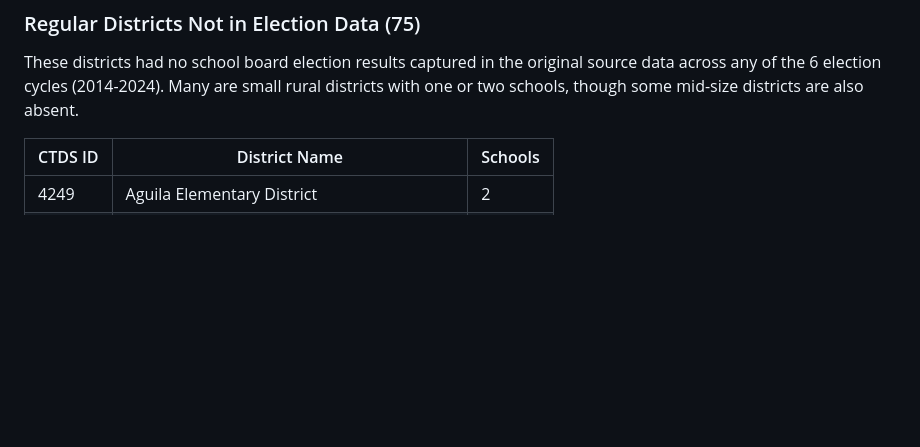
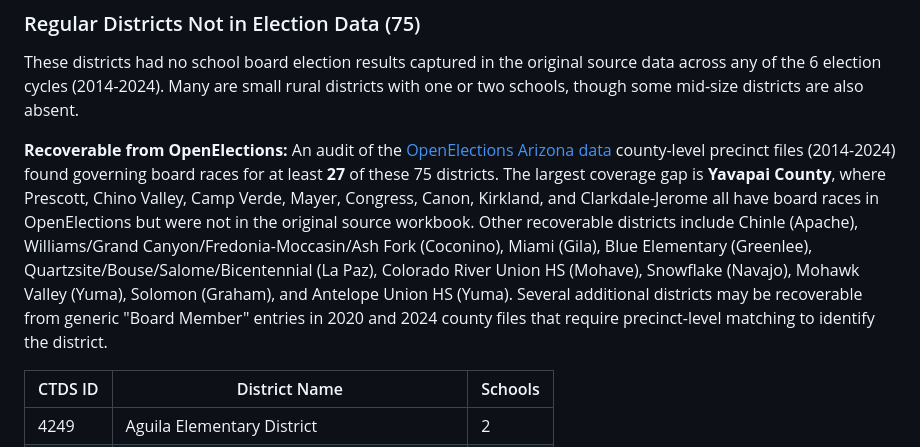
Before and after one commit to jmfreder123/az_boards, a Markdown page: README.md, the part around the change. Rendered like a GitHub page; blank space fills up the shorter version.

Commit message:
Add OpenElections recoverability audit to README
Cross-reference the 75 missing districts against county-level precinct
files from openelections/openelections-data-az (2014-2024). At least
27 districts have governing board races in OpenElections that were not
in the original source workbook. Yavapai County is the largest gap
(Prescott, Chino Valley, Camp Verde, etc.). Notes the Casa Grande
Elementary case: it appears in OpenElections only as bond/override
questions, never as board member races.

https://claude.ai/code/session_01BSSL7e33rpgUpa7EHkvQzt

```diff
--- a/README.md
+++ b/README.md
@@ -201,6 +201,8 @@ Arizona has 223 open regular public school districts (CCD LEA Type 1) plus 10 ac
 
 These districts had no school board election results captured in the original source data across any of the 6 election cycles (2014-2024). Many are small rural districts with one or two schools, though some mid-size districts are also absent.
 
+**Recoverable from OpenElections:** An audit of the [OpenElections Arizona data](https://github.com/openelections/openelections-data-az) county-level precinct files (2014-2024) found governing board races for at least **27** of these 75 districts. The largest coverage gap is **Yavapai County**, where Prescott, Chino Valley, Camp Verde, Mayer, Congress, Canon, Kirkland, and Clarkdale-Jerome all have board races in OpenElections but were not in the original source workbook. Other recoverable districts include Chinle (Apache), Williams/Grand Canyon/Fredonia-Moccasin/Ash Fork (Coconino), Miami (Gila), Blue Elementary (Greenlee), Quartzsite/Bouse/Salome/Bicentennial (La Paz), Colorado River Union HS (Mohave), Snowflake (Navajo), Mohawk Valley (Yuma), Solomon (Graham), and Antelope Union HS (Yuma). Several additional districts may be recoverable from generic "Board Member" entries in 2020 and 2024 county files that require precinct-level matching to identify the district.
+
 | CTDS ID | District Name | Schools |
 |---------|---------------|---------|
 | 4249 | Aguila Elementary District | 2 |
```
